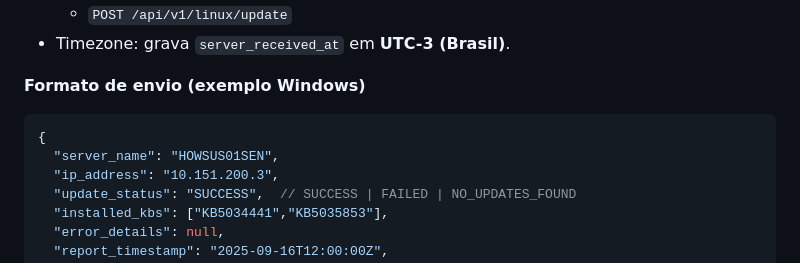
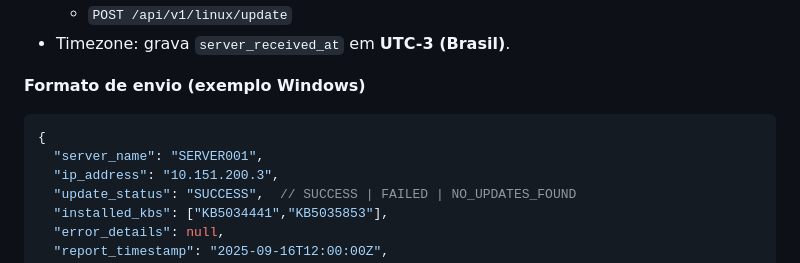
Before and after one commit to wweber993/updates-ansible-portal, a Markdown page: README.md, the part around the change. Rendered like a GitHub page.

````diff
--- a/README.md
+++ b/README.md
@@ -53,7 +53,7 @@ Sistema gratuito e simples para **instalar atualizações** (Windows e Linux) co
 
 ```json
 {
-  "server_name": "HOWSUS01SEN",
+  "server_name": "SERVER001",
   "ip_address": "10.151.200.3",
   "update_status": "SUCCESS",  // SUCCESS | FAILED | NO_UPDATES_FOUND
   "installed_kbs": ["KB5034441","KB5035853"],
````
